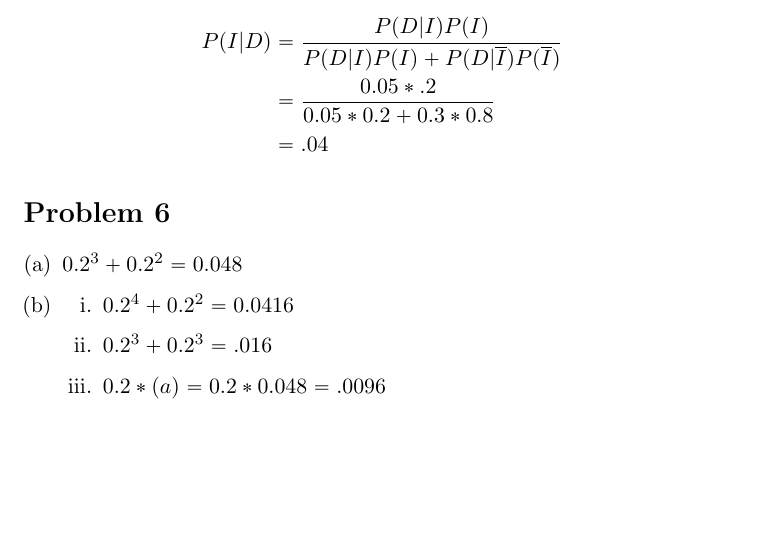
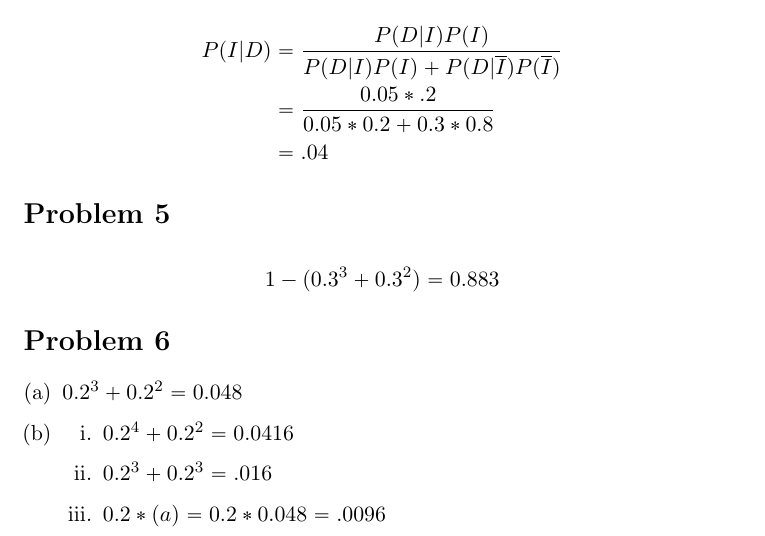
Before and after one commit to adamhammes/LaTeX, a LaTeX document (Stats 330/STATS_330_HW_03/STATS_330_HW_03.tex): part of page 2 of 2, cut so that both start at the same text, the shorter picture padded with empty space. Compiled offline with pdfLaTeX.

Commit message:
Start of Problem 5

```diff
--- a/Stats 330/STATS_330_HW_03/STATS_330_HW_03.tex
+++ b/Stats 330/STATS_330_HW_03/STATS_330_HW_03.tex
@@ -60,6 +60,11 @@ Let $I$ denote the event that a part was inspected electronically and $D$ the ev
 	&= .04
 \end{align*}
 
+\section*{Problem 5}
+\begin{align*}
+	1-(0.3^3 + 0.3^2) = 0.883
+\end{align*}
+
 \section*{Problem 6}
 
 \begin{enumerate}[(a)]
```
